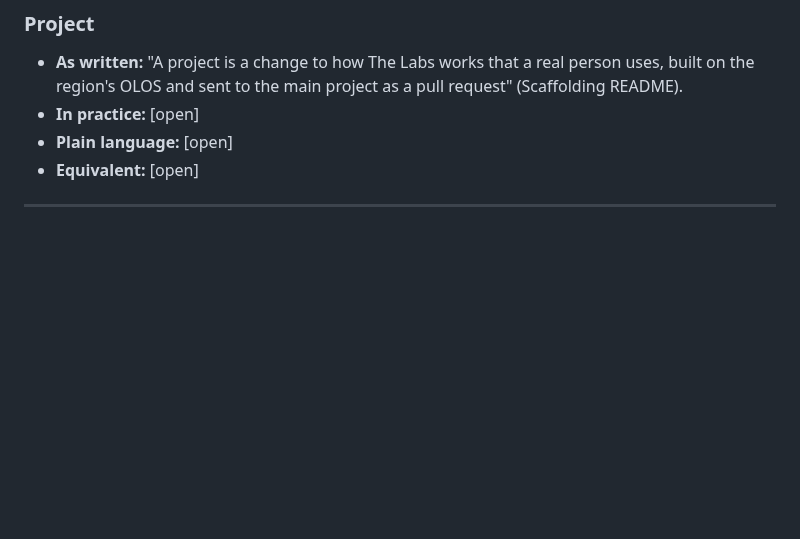
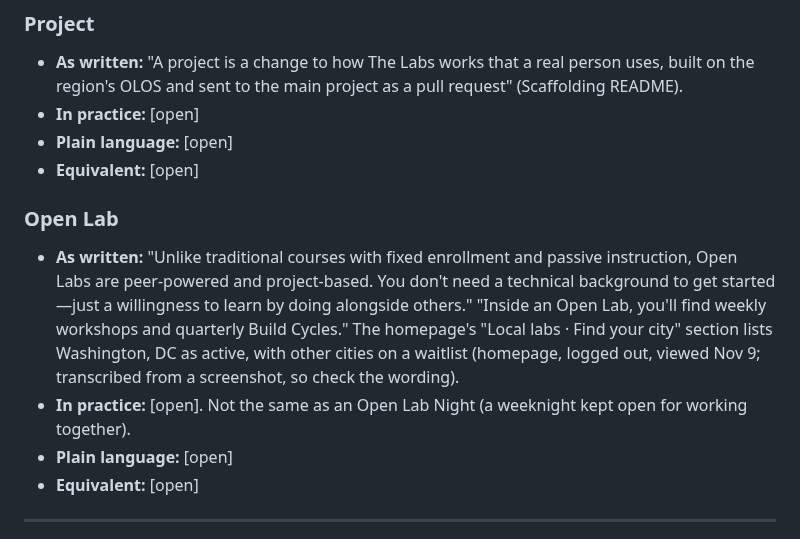
Before and after one commit to wash-TheUpskillingLabs/c04-scaffolding, a Markdown page: research/glossary.md, the part around the change. Drawn GitHub-style; blank space fills up the shorter version.

Commit message:
Glossary: add Open Lab
Co-Authored-By: Claude Opus 5.5 <noreply@anthropic.com>
Claude-Session: https://claude.ai/code/session_017NttE4M1i582KqL231HBHQ

```diff
--- a/research/glossary.md
+++ b/research/glossary.md
@@ -119,6 +119,12 @@ This is research, not a decision. It describes the vocabulary as it is today so
 ### Project
 - **As written:** "A project is a change to how The Labs works that a real person uses, built on the region's OLOS and sent to the main project as a pull request" (Scaffolding README).
 - **In practice:** [open]
+- **Plain language:** [open]
+- **Equivalent:** [open]
+
+### Open Lab
+- **As written:** "Unlike traditional courses with fixed enrollment and passive instruction, Open Labs are peer-powered and project-based. You don't need a technical background to get started—just a willingness to learn by doing alongside others." "Inside an Open Lab, you'll find weekly workshops and quarterly Build Cycles." The homepage's "Local labs · Find your city" section lists Washington, DC as active, with other cities on a waitlist (homepage, logged out, viewed Nov 9; transcribed from a screenshot, so check the wording).
+- **In practice:** [open]. Not the same as an Open Lab Night (a weeknight kept open for working together).
 - **Plain language:** [open]
 - **Equivalent:** [open]
 
```
